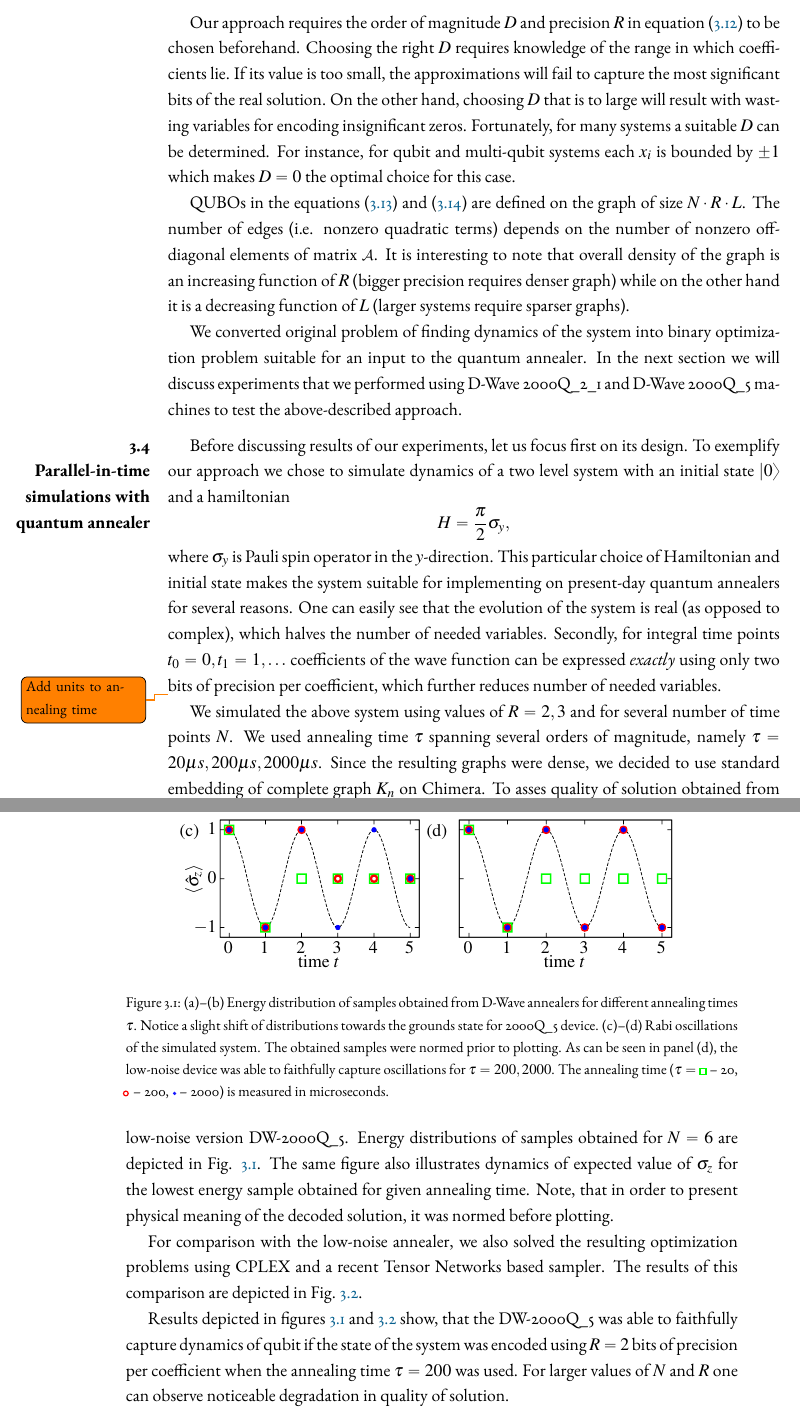
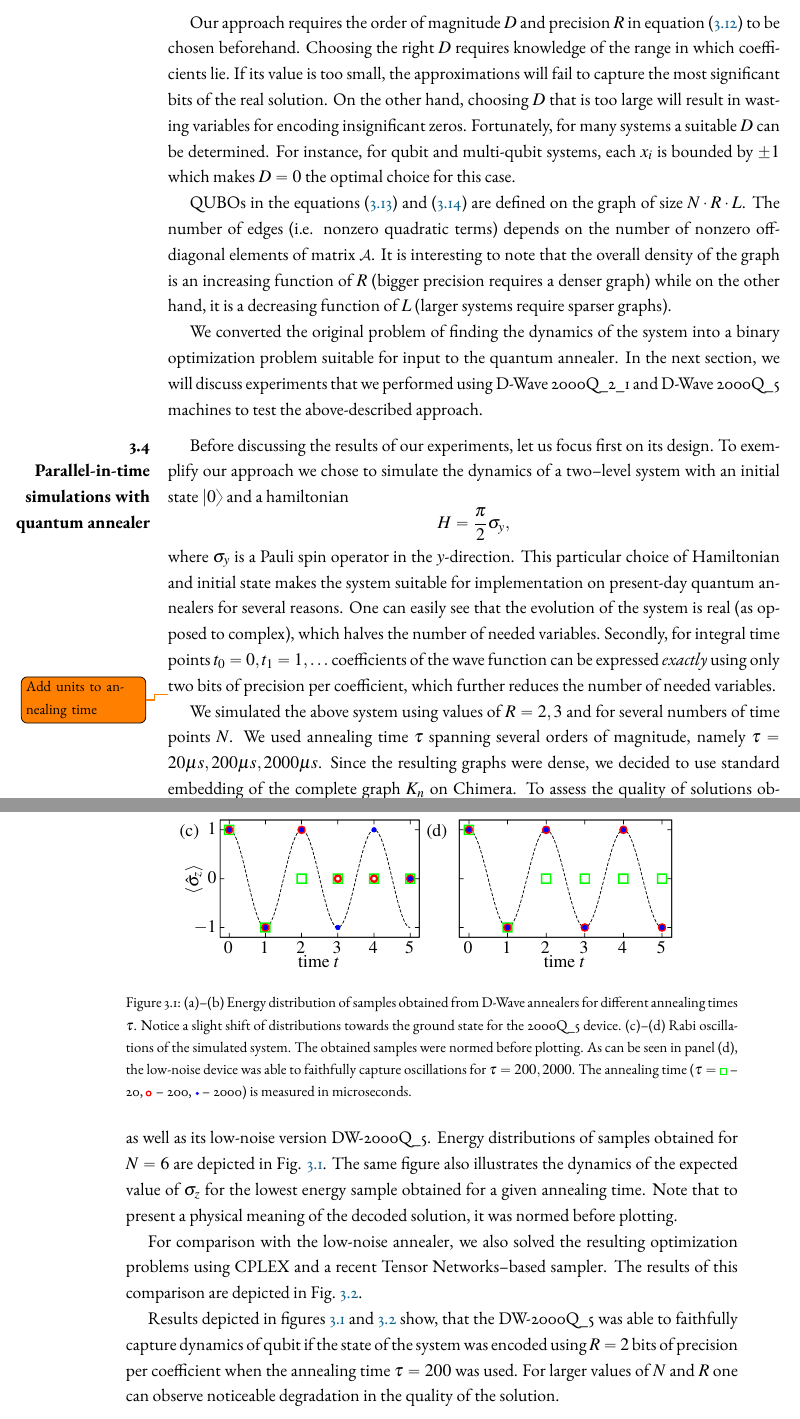
Before and after one commit to dexter2206/phd-thesis, a LaTeX thesis (main.tex, which reads chapters/simulating-dynamics-with-dwave.tex): two parts of pages 22 and 23 of 43, joined at a grey line, cut so that both start at the same text. Compiled offline with pdfLaTeX.

Commit message:
Fix grammar errors in chapter 3

```diff
--- a/chapters/simulating-dynamics-with-dwave.tex
+++ b/chapters/simulating-dynamics-with-dwave.tex
@@ -127,25 +121,25 @@ h_0 &= 2^D\left( 2^{D-1}\sum_{ij}\coefmatrix_{ij}+\sum_i \Phi_i\right).
 \end{eqnarray}
 
 Our approach requires the order of magnitude $D$ and precision $R$ in equation \eqref{eq:fixed} to be chosen beforehand. Choosing the right $D$ requires knowledge of the range in which coefficients lie. If its value is too small, the approximations will fail to capture the most significant bits of the real solution.
-On the other hand, choosing $D$ that is to large will result with wasting variables for encoding insignificant zeros. Fortunately, for many systems a suitable $D$ can be determined. For instance, for qubit and multi-qubit systems each $x_i$ is bounded by $\pm 1$ which makes $D=0$ the optimal choice for this case.
+On the other hand, choosing $D$ that is too large will result in wasting variables for encoding insignificant zeros. Fortunately, for many systems a suitable $D$ can be determined. For instance, for qubit and multi-qubit systems, each $x_i$ is bounded by $\pm 1$ which makes $D=0$ the optimal choice for this case.
 
-QUBOs in the equations \eqref{eq:qubo_f} and \eqref{eq:qubo_h} are defined on the graph of size $N \cdot R \cdot L$. The number of edges (i.e. nonzero quadratic terms) depends on the number of nonzero off-diagonal elements of matrix $\coefmatrix$. It is interesting to note that overall density of the graph is an increasing function of $R$ (bigger precision requires denser graph) while on the other hand it is a decreasing function of $L$ (larger systems require sparser graphs).
+QUBOs in the equations \eqref{eq:qubo_f} and \eqref{eq:qubo_h} are defined on the graph of size $N \cdot R \cdot L$. The number of edges (i.e. nonzero quadratic terms) depends on the number of nonzero off-diagonal elements of matrix $\coefmatrix$. It is interesting to note that the overall density of the graph is an increasing function of $R$ (bigger precision requires a denser graph) while on the other hand, it is a decreasing function of $L$ (larger systems require sparser graphs).
 
-We converted original problem of finding dynamics of the system into binary optimization problem suitable for an input to the quantum annealer. In the next section we will discuss experiments that we performed using D-Wave 2000Q\_2\_1 and D-Wave 2000Q\_5 machines to test the above-described approach.
+We converted the original problem of finding the dynamics of the system into a binary optimization problem suitable for input to the quantum annealer. In the next section, we will discuss experiments that we performed using D-Wave 2000Q\_2\_1 and D-Wave 2000Q\_5 machines to test the above-described approach.
 
 
 \section{Parallel-in-time simulations with quantum annealer}
-Before discussing results of our experiments, let us focus first on its design. To exemplify our approach we chose to simulate dynamics of a two level system with an initial state $\ket{0}$ and a hamiltonian
+Before discussing the results of our experiments, let us focus first on its design. To exemplify our approach we chose to simulate the dynamics of a two--level system with an initial state $\ket{0}$ and a hamiltonian
 $$
 H = \frac{\pi}{2}\sigma_y,
 $$
-where $\sigma_y$ is Pauli spin operator in the $y$-direction.
-This particular choice of Hamiltonian and initial state makes the system suitable for implementing on present-day quantum annealers for several reasons. One can easily see that the evolution of the system is real (as opposed to complex), which halves the number of needed variables. Secondly, for integral time points $t_0=0, t_1=1, \ldots$ coefficients of the wave function can be expressed \emph{exactly} using only two bits of precision per coefficient, which further reduces number of needed variables.
+where $\sigma_y$ is a Pauli spin operator in the $y$-direction.
+This particular choice of Hamiltonian and initial state makes the system suitable for implementation on present-day quantum annealers for several reasons. One can easily see that the evolution of the system is real (as opposed to complex), which halves the number of needed variables. Secondly, for integral time points $t_0=0, t_1=1, \ldots$ coefficients of the wave function can be expressed \emph{exactly} using only two bits of precision per coefficient, which further reduces the number of needed variables.
 
 \begin{figure}[!h]
     \centering
     \includegraphics{figures/fig2.pdf}
-    \caption{(a)--(b) Energy distribution of samples obtained from D-Wave annealers for different annealing times $\tau$. Notice a slight shift of distributions towards the grounds state for 2000Q\_{5} device. (c)--(d) Rabi oscillations of the simulated system. The obtained samples were normed prior to plotting. As can be seen in panel (d), the low-noise device was able to faithfully capture oscillations for $\tau=200, 2000$.
+    \caption{(a)--(b) Energy distribution of samples obtained from D-Wave annealers for different annealing times $\tau$. Notice a slight shift of distributions towards the ground state for the 2000Q\_{5} device. (c)--(d) Rabi oscillations of the simulated system. The obtained samples were normed before plotting. As can be seen in panel (d), the low-noise device was able to faithfully capture oscillations for $\tau=200, 2000$.
     The annealing time ($\tau=$
     \tikzquad\,\,\, -- 20,
     \,\tikzcircle\,\,\,-- 200,
@@ -155,11 +149,11 @@ This particular choice of Hamiltonian and initial state makes the system suitabl
     \label{fig:energy-hist}
 \end{figure}
 \todo{Add units to annealing time}
-We simulated the above system using values of $R=2, 3$ and for several number of time points $N$. We used annealing time $\tau$ spanning several orders of magnitude, namely $\tau=20\mu s, 200 \mu s, 2000 \mu s$. Since the resulting graphs were dense, we decided to use standard embedding of complete graph $K_n$ on Chimera. To asses quality of solution obtained from the annealer, we sampled each problem $10^4$ times on  DW-2000Q\_{2.1} devices as well as its low-noise version DW-2000Q\_{5}. Energy distributions of samples obtained for $N=6$ are depicted in Fig. \ref{fig:energy-hist}. The same figure also illustrates dynamics of expected value of $\sigma_z$ for the lowest energy sample obtained for given annealing time. Note, that in order to present physical meaning of the decoded solution, it was normed before plotting.
+We simulated the above system using values of $R=2, 3$ and for several numbers of time points $N$. We used annealing time $\tau$ spanning several orders of magnitude, namely $\tau=20\mu s, 200 \mu s, 2000 \mu s$. Since the resulting graphs were dense, we decided to use standard embedding of the complete graph $K_n$ on Chimera. To assess the quality of solutions obtained from the annealer, we sampled each problem $10^4$ times on  DW-2000Q\_{2.1} devices as well as its low-noise version DW-2000Q\_{5}. Energy distributions of samples obtained for $N=6$ are depicted in Fig. \ref{fig:energy-hist}. The same figure also illustrates the dynamics of the expected value of $\sigma_z$ for the lowest energy sample obtained for a given annealing time. Note that to present a physical meaning of the decoded solution, it was normed before plotting.
 
-For comparison with the low-noise annealer, we also solved the resulting optimization problems using CPLEX and a recent Tensor Networks based sampler. The results of this comparison are depicted in Fig. \ref{fig:cplex_tn_dwave}.
+For comparison with the low-noise annealer, we also solved the resulting optimization problems using CPLEX and a recent Tensor Networks--based sampler. The results of this comparison are depicted in Fig. \ref{fig:cplex_tn_dwave}.
 
-Results depicted in figures \ref{fig:energy-hist} and \ref{fig:cplex_tn_dwave} show, that the DW-2000Q\_{5} was able to faithfully capture dynamics of qubit if the state of the system was encoded using $R=2$ bits of precision per coefficient when the annealing time $\tau=200$ was used. For larger values of $N$ and $R$ one can observe noticeable degradation in quality of solution.
+Results depicted in figures \ref{fig:energy-hist} and \ref{fig:cplex_tn_dwave} show, that the DW-2000Q\_{5} was able to faithfully capture dynamics of qubit if the state of the system was encoded using $R=2$ bits of precision per coefficient when the annealing time $\tau=200$ was used. For larger values of $N$ and $R$ one can observe noticeable degradation in the quality of the solution.
 
 \begin{figure}
     \centering
```
Also changed, not shown: chapters/simulating-dynamics-with-dwave.tex (26 more changed lines).
